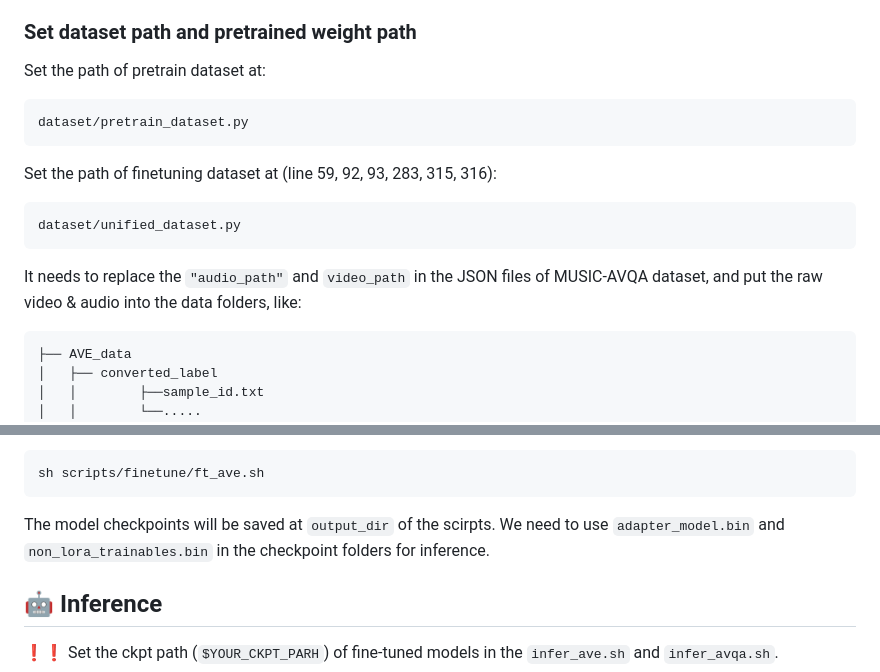
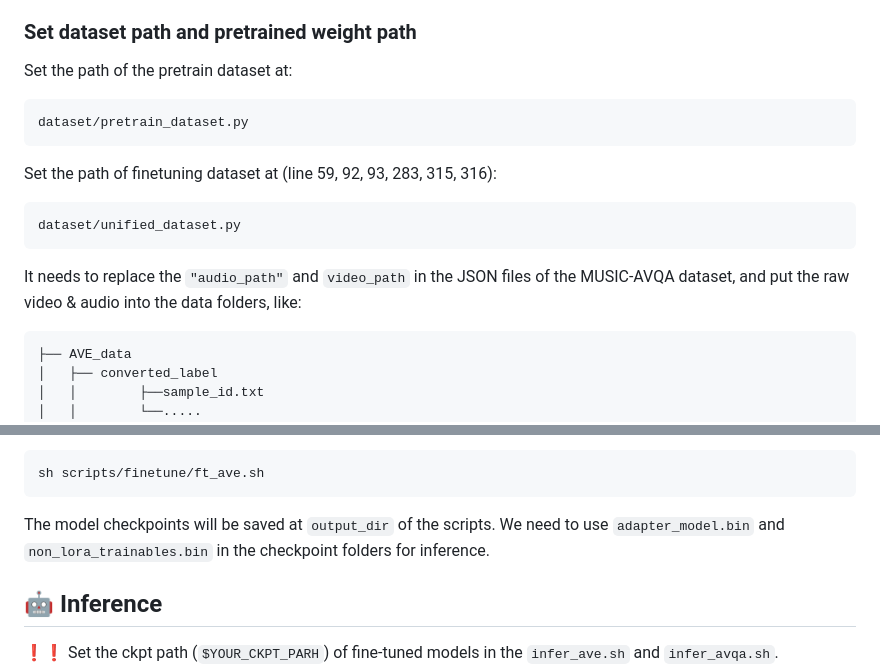
Before and after one commit to GeWu-Lab/MokA, a Markdown page: AudioVisualText/README_AVT.md, 2 parts joined by grey strips. GitHub-like rendering.

Commit message:
Fix typos and improve clarity in README_AVT.md

````diff
--- a/AudioVisualText/README_AVT.md
+++ b/AudioVisualText/README_AVT.md
@@ -17,7 +17,7 @@ cd AudioVisualText
 
 ### Set dataset path and pretrained weight path
 
-Set the path of pretrain dataset at:
+Set the path of the pretrain dataset at:
 ```
 dataset/pretrain_dataset.py
 ```
@@ -26,7 +26,7 @@ Set the path of finetuning dataset at (line 59, 92, 93, 283, 315, 316):
 dataset/unified_dataset.py
 ```
 
-It needs to replace the `"audio_path"` and `video_path` in the JSON files of MUSIC-AVQA dataset, and put the raw video & audio into the data folders, like:
+It needs to replace the `"audio_path"` and `video_path` in the JSON files of the MUSIC-AVQA dataset, and put the raw video & audio into the data folders, like:
 
 ```
 ├── AVE_data
@@ -95,7 +95,7 @@ Finetuning on AVE dataset:
 sh scripts/finetune/ft_ave.sh
 ```
 
-The model checkpoints will be saved at `output_dir` of the scirpts. We need to use `adapter_model.bin` and `non_lora_trainables.bin` in the checkpoint folders for inference.
+The model checkpoints will be saved at `output_dir` of the scripts. We need to use `adapter_model.bin` and `non_lora_trainables.bin` in the checkpoint folders for inference.
 
 ## 🤖 Inference
 ❗️❗️ Set the ckpt path (`$YOUR_CKPT_PARH`) of fine-tuned models in the `infer_ave.sh` and `infer_avqa.sh`.
````
Also changed, not shown: other parts of AudioVisualText/README_AVT.md (+1 -1 lines).
